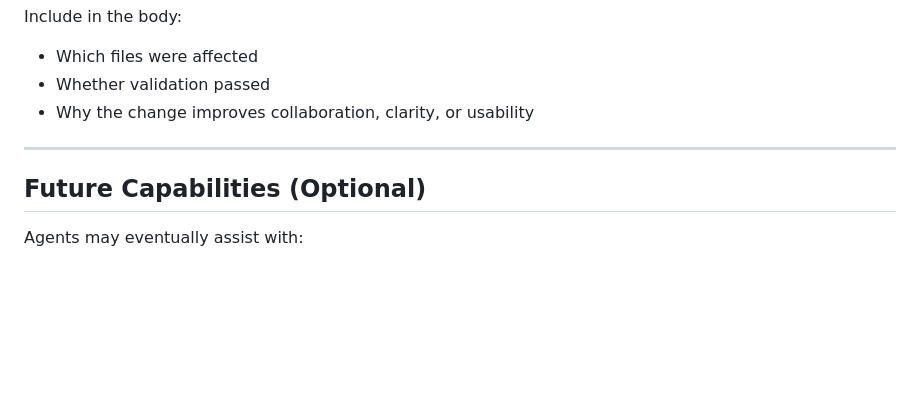
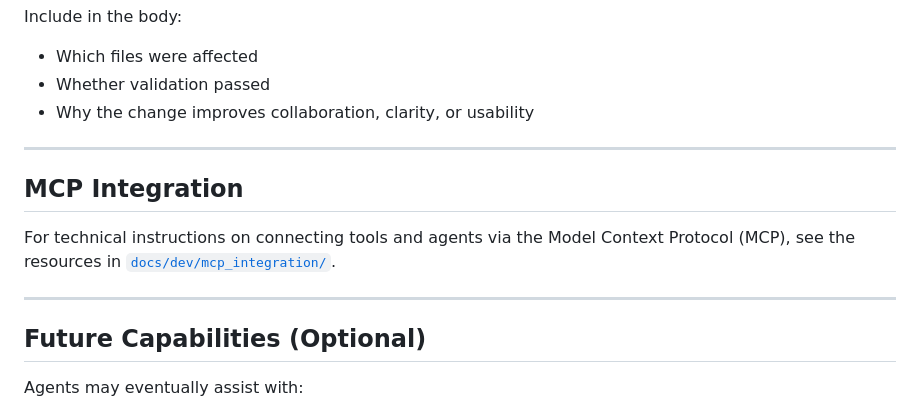
Before and after one commit to ak2i/ideamark-core, a Markdown page: docs/AGENT.md, the part around the change. Rendered like a GitHub page; blank space fills up the shorter version.

Commit message:
[agent:codex] Reference MCP integration docs

```diff
--- a/docs/AGENT.md
+++ b/docs/AGENT.md
@@ -68,6 +68,14 @@ Include in the body:
 
 ---
 
+## MCP Integration
+
+For technical instructions on connecting tools and agents via the Model Context
+Protocol (MCP), see the resources in
+[`docs/dev/mcp_integration/`](dev/mcp_integration/).
+
+---
+
 ## Future Capabilities (Optional)
 
 Agents may eventually assist with:
```
